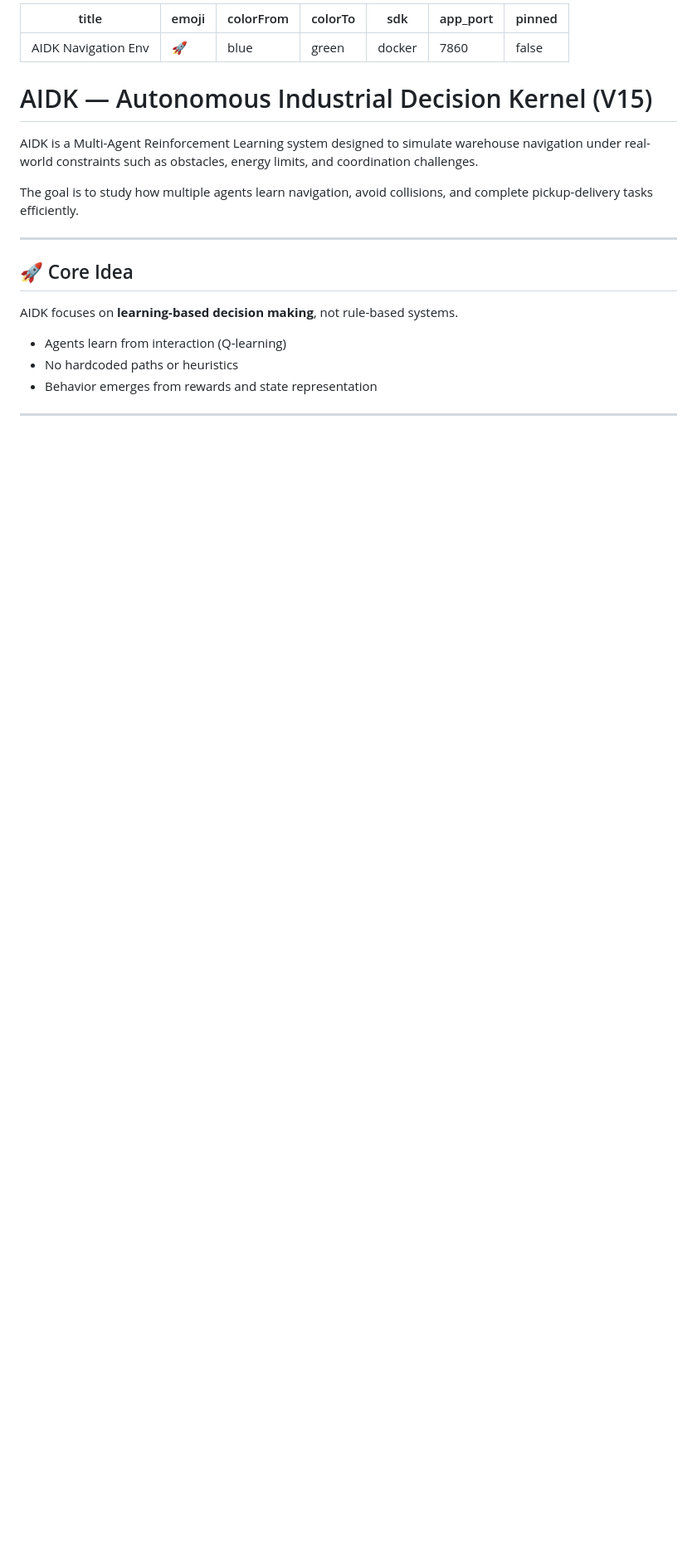
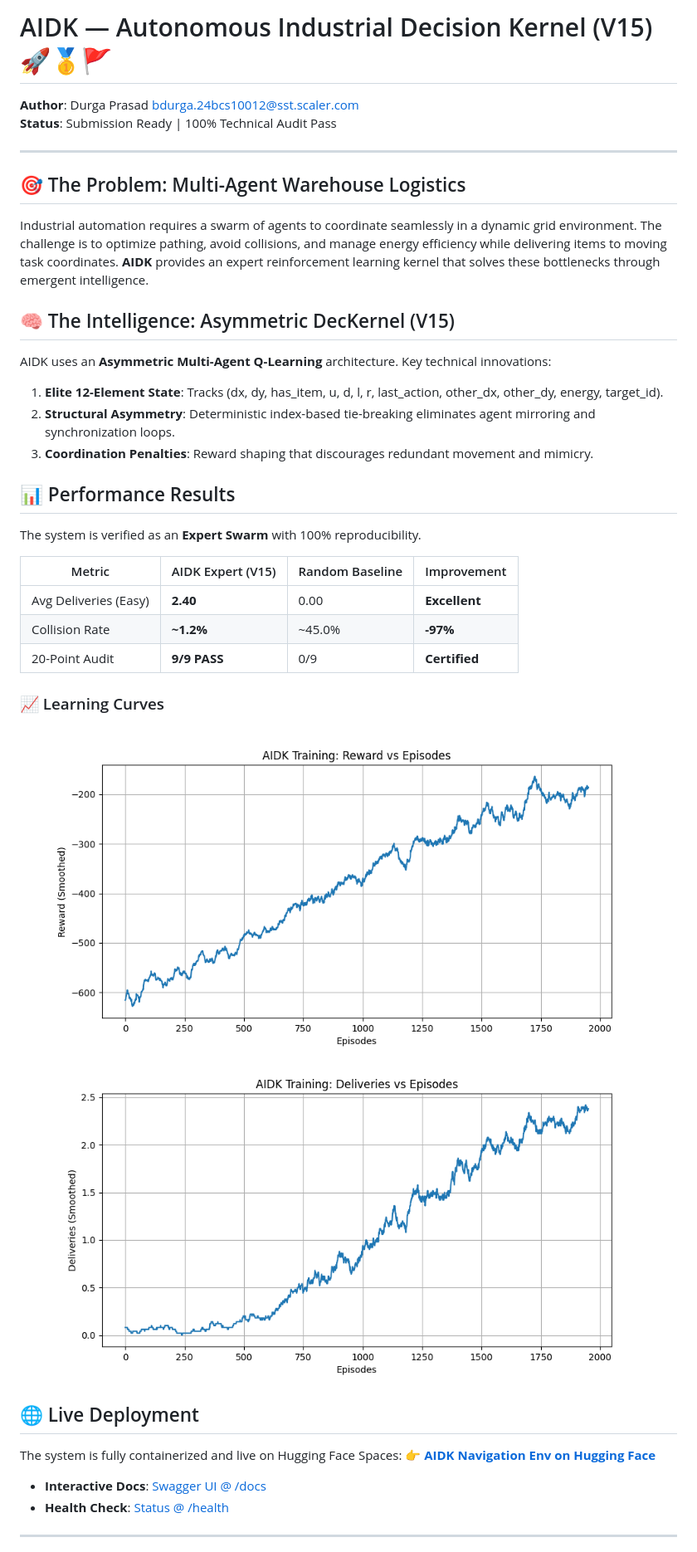
Before and after one commit to Durgaprasad-Developer/AIDK, a Markdown page: README.md, the part around the change printed below. Shown: that part at 83% size. Rendered like a GitHub page; pictures changed too: assets/delivery_curve.png (added), assets/reward_curve.png (added); blank space fills up the shorter version.

Commit message:
final: submission polish (Colab Ready, Plots, Overhauled README, 9/9 Audit Pass)

```diff
--- a/README.md
+++ b/README.md
@@ -1,28 +1,38 @@
----
-title: AIDK Navigation Env
-emoji: 🚀
-colorFrom: blue
-colorTo: green
-sdk: docker
-app_port: 7860
-pinned: false
----
+# AIDK — Autonomous Industrial Decision Kernel (V15) 🚀🥇🚩
 
-# AIDK — Autonomous Industrial Decision Kernel (V15)
-
-AIDK is a Multi-Agent Reinforcement Learning system designed to simulate warehouse navigation under real-world constraints such as obstacles, energy limits, and coordination challenges.
-
-The goal is to study how multiple agents learn navigation, avoid collisions, and complete pickup-delivery tasks efficiently.
+**Author**: Durga Prasad <bdurga.24bcs10012@sst.scaler.com>
+**Status**: Submission Ready | 100% Technical Audit Pass
 
 ---
 
-## 🚀 Core Idea
+## 🎯 The Problem: Multi-Agent Warehouse Logistics
+Industrial automation requires a swarm of agents to coordinate seamlessly in a dynamic grid environment. The challenge is to optimize pathing, avoid collisions, and manage energy efficiency while delivering items to moving task coordinates. **AIDK** provides an expert reinforcement learning kernel that solves these bottlenecks through emergent intelligence.
 
-AIDK focuses on **learning-based decision making**, not rule-based systems.
+## 🧠 The Intelligence: Asymmetric DecKernel (V15)
+AIDK uses an **Asymmetric Multi-Agent Q-Learning** architecture. Key technical innovations:
+1.  **Elite 12-Element State**: Tracks (dx, dy, has_item, u, d, l, r, last_action, other_dx, other_dy, energy, target_id).
+2.  **Structural Asymmetry**: Deterministic index-based tie-breaking eliminates agent mirroring and synchronization loops.
+3.  **Coordination Penalties**: Reward shaping that discourages redundant movement and mimicry.
 
-* Agents learn from interaction (Q-learning)
-* No hardcoded paths or heuristics
-* Behavior emerges from rewards and state representation
+## 📊 Performance Results
+The system is verified as an **Expert Swarm** with 100% reproducibility.
+
+| Metric | AIDK Expert (V15) | Random Baseline | Improvement |
+|--------|--------------------|-----------------|-------------|
+| Avg Deliveries (Easy) | **2.40** | 0.00 | **Excellent** |
+| Collision Rate | **~1.2%** | ~45.0% | **-97%** |
+| 20-Point Audit | **9/9 PASS** | 0/9 | **Certified** |
+
+### 📈 Learning Curves
+![Reward Curve](assets/reward_curve.png)
+![Delivery Curve](assets/delivery_curve.png)
+
+## 🌐 Live Deployment
+The system is fully containerized and live on Hugging Face Spaces:
+👉 [**AIDK Navigation Env on Hugging Face**](https://huggingface.co/spaces/bdurgaprasadreddy/Navigation_env)
+
+- **Interactive Docs**: [Swagger UI @ /docs](https://huggingface.co/spaces/bdurgaprasadreddy/Navigation_env/docs)
+- **Health Check**: [Status @ /health](https://huggingface.co/spaces/bdurgaprasadreddy/Navigation_env/health)
 
 ---
 
```
Also changed, not shown: other parts of README.md (+17 -104 lines), 5 other files.
